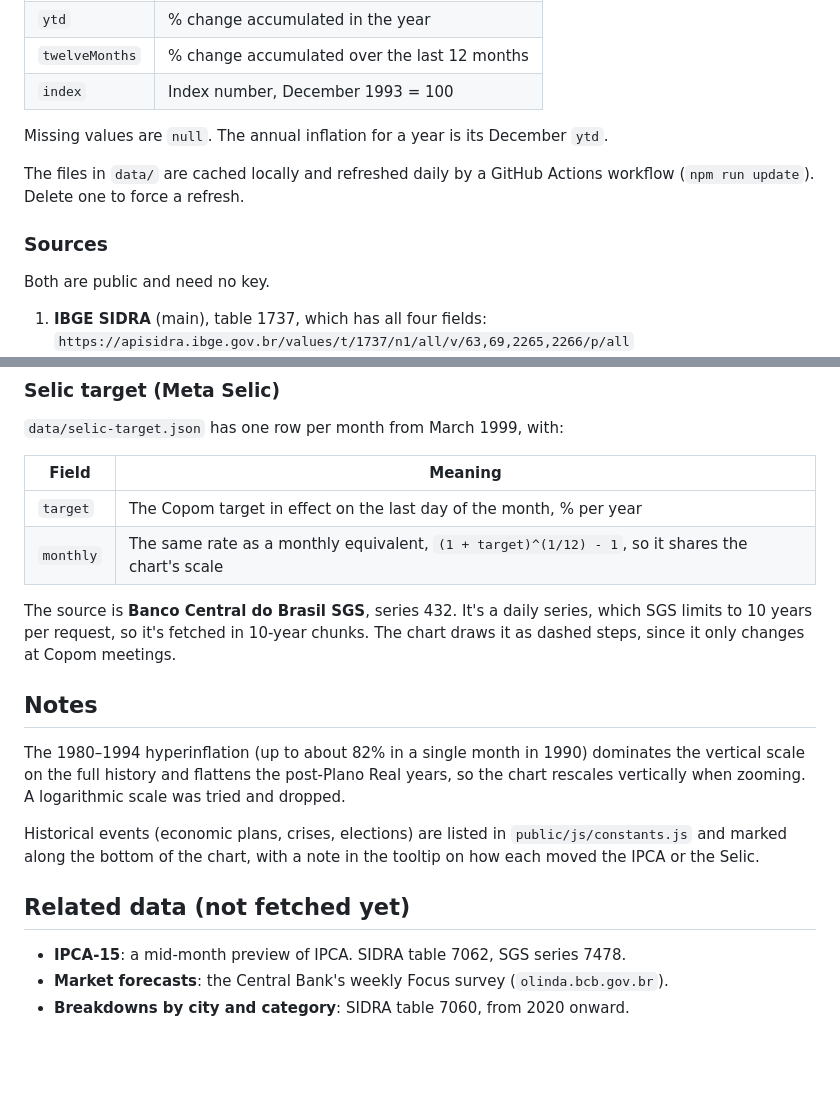
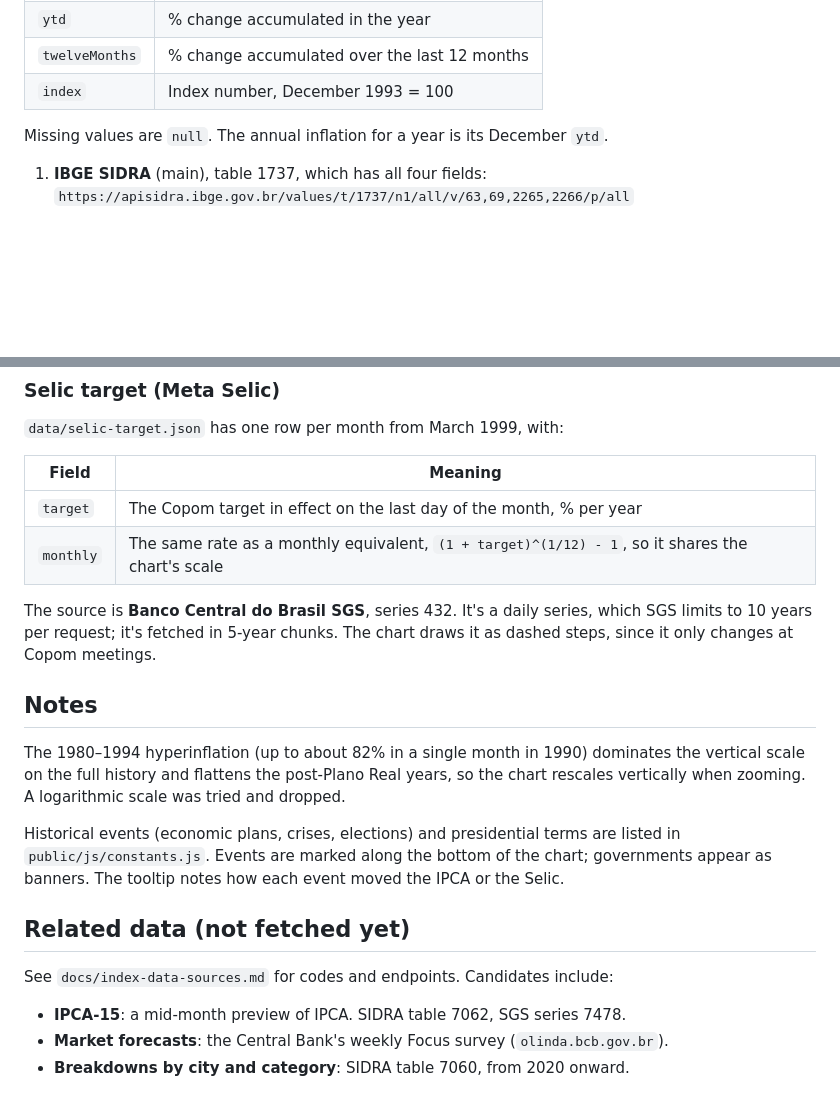
Before and after one commit to podrivo/finance, a Markdown page: README.md, 2 parts joined by grey strips. GitHub-like rendering; blank space fills up the shorter version.

```diff
--- a/README.md
+++ b/README.md
@@ -46,12 +63,6 @@ IPCA is published monthly. Each month in `data/ipca.json` has:
 | `index` | Index number, December 1993 = 100 |
 
 Missing values are `null`. The annual inflation for a year is its December `ytd`.
-
-The files in `data/` are cached locally and refreshed daily by a GitHub Actions workflow (`npm run update`). Delete one to force a refresh.
-
-### Sources
-
-Both are public and need no key.
 
 1. **IBGE SIDRA** (main), table 1737, which has all four fields:
    `https://apisidra.ibge.gov.br/values/t/1737/n1/all/v/63,69,2265,2266/p/all`
@@ -83,15 +94,17 @@ The source is **Banco Central do Brasil SGS**, series 4390 (`monthly`) and 4189
 | `target` | The Copom target in effect on the last day of the month, % per year |
 | `monthly` | The same rate as a monthly equivalent, `(1 + target)^(1/12) - 1`, so it shares the chart's scale |
 
-The source is **Banco Central do Brasil SGS**, series 432. It's a daily series, which SGS limits to 10 years per request, so it's fetched in 10-year chunks. The chart draws it as dashed steps, since it only changes at Copom meetings.
+The source is **Banco Central do Brasil SGS**, series 432. It's a daily series, which SGS limits to 10 years per request; it's fetched in 5-year chunks. The chart draws it as dashed steps, since it only changes at Copom meetings.
 
 ## Notes
 
 The 1980–1994 hyperinflation (up to about 82% in a single month in 1990) dominates the vertical scale on the full history and flattens the post-Plano Real years, so the chart rescales vertically when zooming. A logarithmic scale was tried and dropped.
 
-Historical events (economic plans, crises, elections) are listed in `public/js/constants.js` and marked along the bottom of the chart, with a note in the tooltip on how each moved the IPCA or the Selic.
+Historical events (economic plans, crises, elections) and presidential terms are listed in `public/js/constants.js`. Events are marked along the bottom of the chart; governments appear as banners. The tooltip notes how each event moved the IPCA or the Selic.
 
 ## Related data (not fetched yet)
+
+See `docs/index-data-sources.md` for codes and endpoints. Candidates include:
 
 - **IPCA-15**: a mid-month preview of IPCA. SIDRA table 7062, SGS series 7478.
 - **Market forecasts**: the Central Bank's weekly Focus survey (`olinda.bcb.gov.br`).
```
Also changed, not shown: other parts of README.md (+26 -9 lines).
